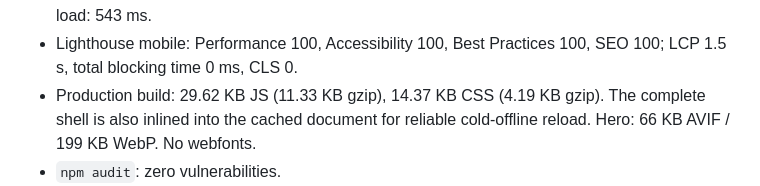
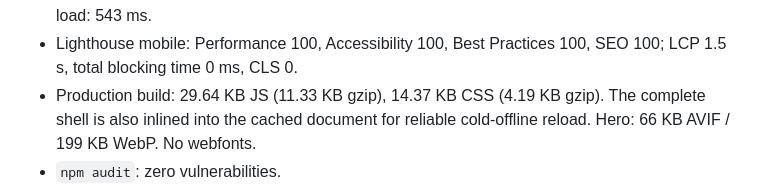
Before and after one commit to B-Divyesh/sf-photo-backup-sentinel, a Markdown page: .factory/handoff.md, the part around the change. Rendered like a GitHub page.

Commit message:
docs: finalize measured bundle size

```diff
--- a/.factory/handoff.md
+++ b/.factory/handoff.md
@@ -49,7 +49,7 @@ Results on 2026-08-28:
   page errors. Measured local production load: 543 ms.
 - Lighthouse mobile: Performance 100, Accessibility 100, Best Practices 100,
   SEO 100; LCP 1.5 s, total blocking time 0 ms, CLS 0.
-- Production build: 29.62 KB JS (11.33 KB gzip), 14.37 KB CSS (4.19 KB gzip).
+- Production build: 29.64 KB JS (11.33 KB gzip), 14.37 KB CSS (4.19 KB gzip).
   The complete shell is also inlined into the cached document for reliable
   cold-offline reload. Hero: 66 KB AVIF / 199 KB WebP. No webfonts.
 - `npm audit`: zero vulnerabilities.
```
